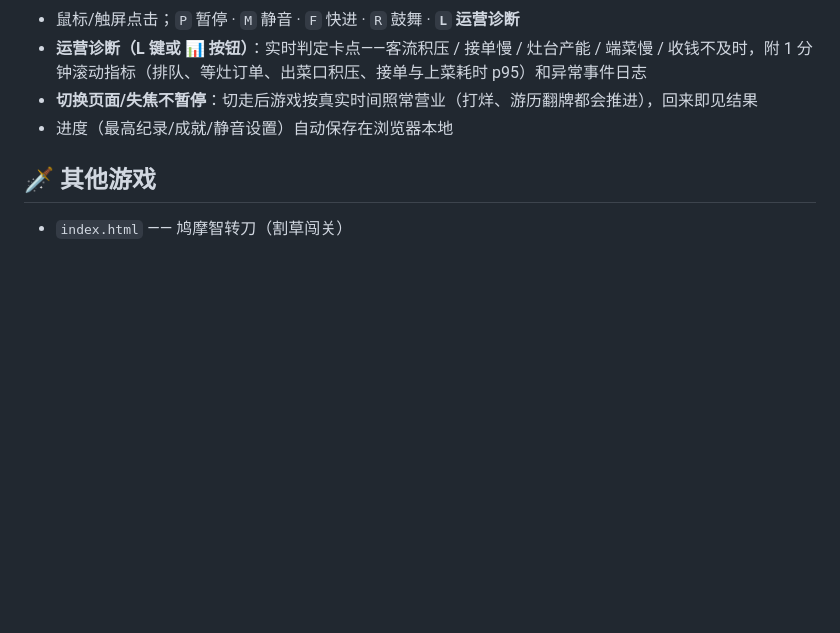
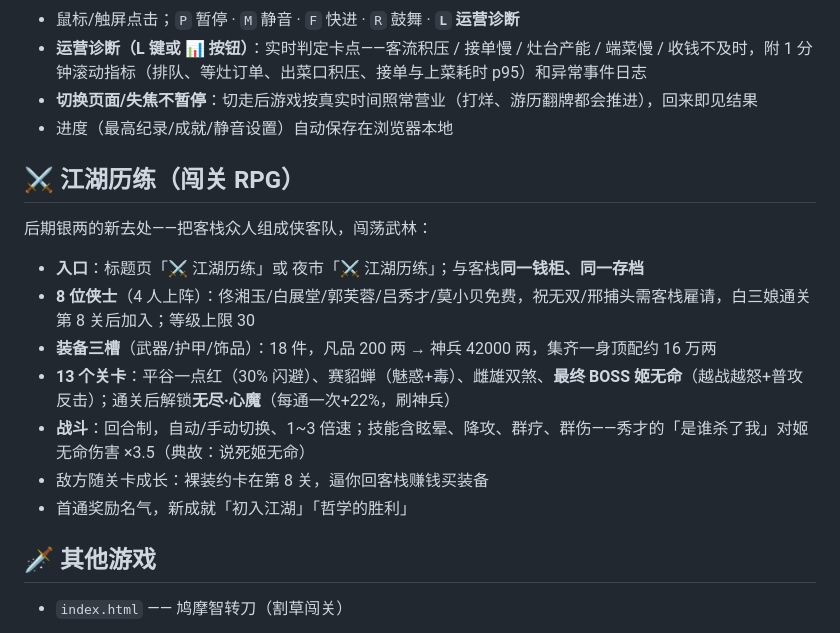
Before and after one commit to AlexanderGPY/littlegame, a Markdown page: README.md, the part around the change. GitHub-like rendering; blank space fills up the shorter version.

Commit message:
README: 江湖历练模式说明

```diff
--- a/README.md
+++ b/README.md
@@ -73,6 +73,18 @@
 - **切换页面/失焦不暂停**：切走后游戏按真实时间照常营业（打烊、游历翻牌都会推进），回来即见结果
 - 进度（最高纪录/成就/静音设置）自动保存在浏览器本地
 
+## ⚔️ 江湖历练（闯关 RPG）
+
+后期银两的新去处——把客栈众人组成侠客队，闯荡武林：
+
+- **入口**：标题页「⚔️ 江湖历练」或 夜市「⚔️ 江湖历练」；与客栈**同一钱柜、同一存档**
+- **8 位侠士**（4 人上阵）：佟湘玉/白展堂/郭芙蓉/吕秀才/莫小贝免费，祝无双/邢捕头需客栈雇请，白三娘通关第 8 关后加入；等级上限 30
+- **装备三槽**（武器/护甲/饰品）：18 件，凡品 200 两 → 神兵 42000 两，集齐一身顶配约 16 万两
+- **13 个关卡**：平谷一点红（30% 闪避）、赛貂蝉（魅惑+毒）、雌雄双煞、**最终 BOSS 姬无命**（越战越怒+普攻反击）；通关后解锁**无尽·心魔**（每通一次+22%，刷神兵）
+- **战斗**：回合制，自动/手动切换、1~3 倍速；技能含眩晕、降攻、群疗、群伤——秀才的「是谁杀了我」对姬无命伤害 ×3.5（典故：说死姬无命）
+- 敌方随关卡成长：裸装约卡在第 8 关，逼你回客栈赚钱买装备
+- 首通奖励名气，新成就「初入江湖」「哲学的胜利」
+
 ## 🗡️ 其他游戏
 
 - `index.html` —— 鸠摩智转刀（割草闯关）
```
